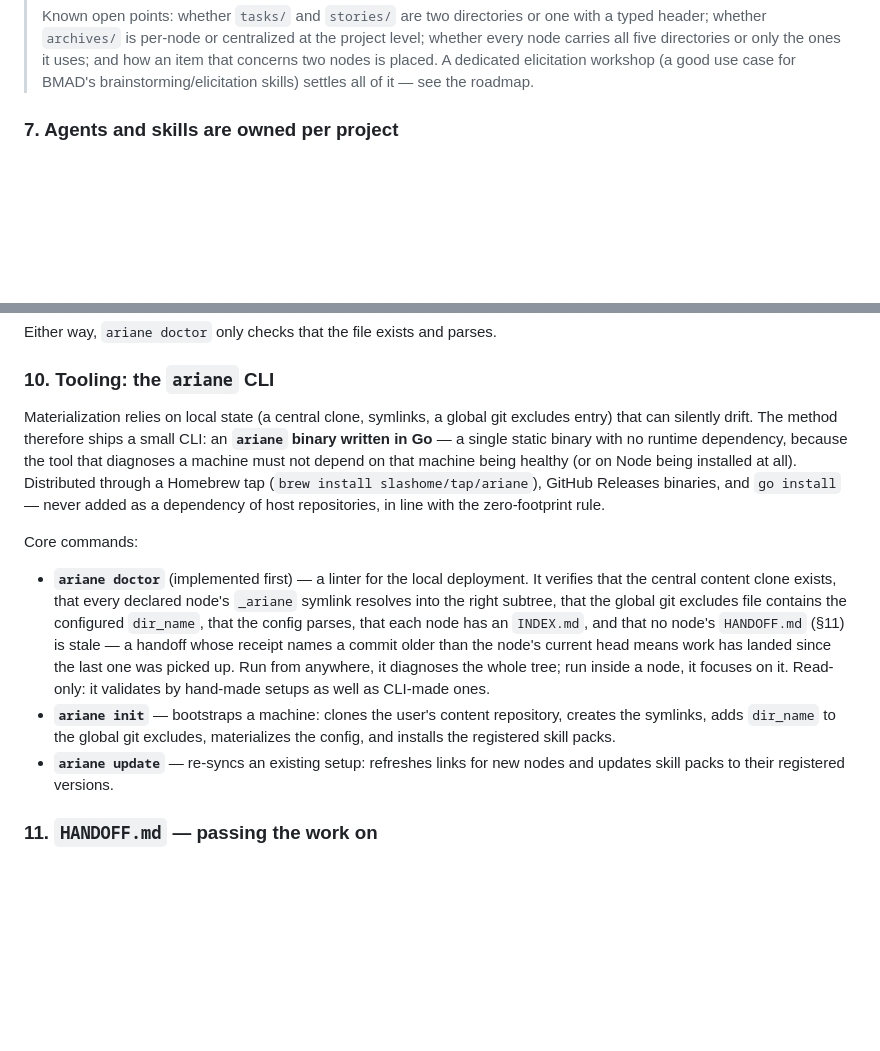
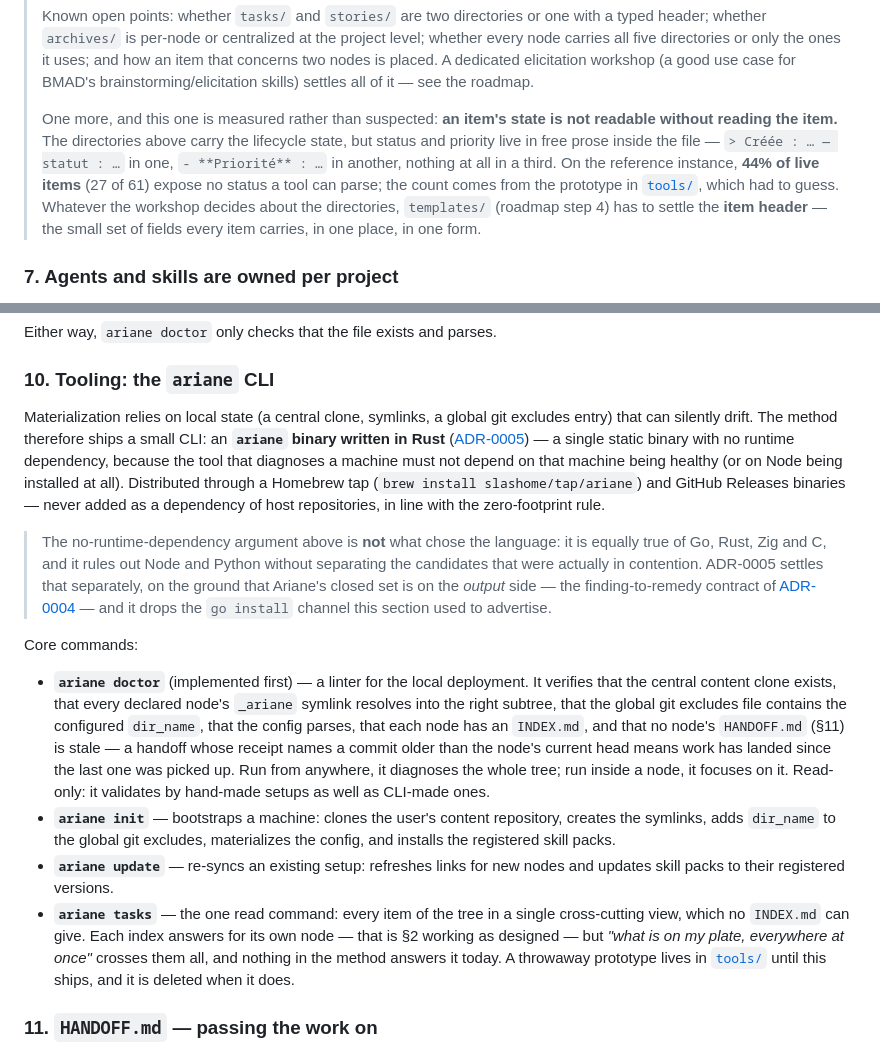
Before and after one commit to slashome/ariane, a Markdown page: PLAN.md, 2 parts joined by grey strips. Rendered like a GitHub page; blank space fills up the shorter version.

Commit message:
docs(plan): let §10 say Rust, name `ariane tasks`, and record the header gap
Three places where the plan lagged behind what has since been decided or
measured.

**§10 still said Go.** ADR-0005 chose Rust on 15 August and flagged the
plan as concerned, but the text was never updated -- so the founding
document and the decision log disagreed on the most visible fact about the
CLI. Anyone reading in order got Go. It also still advertised `go install`,
a channel ADR-0005 explicitly gives up.

The paragraph now also says what its own argument does *not* establish. "A
single static binary with no runtime dependency" reads like the reason for
the language, and it is not: it is equally true of Go, Rust, Zig and C. It
rules out Node and Python, nothing more. Leaving it as the visible
justification is how a settled question gets re-litigated by someone who
noticed the argument proves too much.

**`ariane tasks` is named.** Every `INDEX.md` answers for its own node --
§2 working as designed -- but "what is on my plate, everywhere at once"
crosses all of them, and nothing in the method answers it. A throwaway
prototype now lives in `tools/`, deleted when the command ships.

**§6 gains an open point that is measured, not suspected.** The lifecycle
directories carry an item's state, but its status and priority live in free
prose inside the file, in a different shape per file. On the reference
instance 44% of live items expose no status a tool can parse. That is an
argument for `templates/` settling the item header, and it is worth more
written down with its number than rediscovered later.

Co-Authored-By: Claude Opus 5 (1M context) <noreply@anthropic.com>

```diff
--- a/PLAN.md
+++ b/PLAN.md
@@ -61,6 +61,8 @@ Changing state means moving the file and updating the node's `INDEX.md`. Nothing
 > **Status: state of the art, not a decision.** The lifecycle above is transcribed from a project-management directory in production use, where it governs the work of many repositories at once. It is the one part of the method proven by daily practice rather than designed, and it is recorded here so that the step 2 workshop challenges something real instead of starting from a blank page — not because it is settled.
 >
 > Known open points: whether `tasks/` and `stories/` are two directories or one with a typed header; whether `archives/` is per-node or centralized at the project level; whether every node carries all five directories or only the ones it uses; and how an item that concerns two nodes is placed. A dedicated elicitation workshop (a good use case for BMAD's brainstorming/elicitation skills) settles all of it — see the roadmap.
+>
+> One more, and this one is measured rather than suspected: **an item's state is not readable without reading the item.** The directories above carry the lifecycle state, but status and priority live in free prose inside the file — `> Créée : … — statut : …` in one, `- **Priorité** : …` in another, nothing at all in a third. On the reference instance, **44% of live items** (27 of 61) expose no status a tool can parse; the count comes from the prototype in [`tools/`](tools/), which had to guess. Whatever the workshop decides about the directories, `templates/` (roadmap step 4) has to settle the **item header** — the small set of fields every item carries, in one place, in one form.
 
 ### 7. Agents and skills are owned per project
 
@@ -83,13 +85,16 @@ Either way, `ariane doctor` only checks that the file exists and parses.
 
 ### 10. Tooling: the `ariane` CLI
 
-Materialization relies on local state (a central clone, symlinks, a global git excludes entry) that can silently drift. The method therefore ships a small CLI: an **`ariane` binary written in Go** — a single static binary with no runtime dependency, because the tool that diagnoses a machine must not depend on that machine being healthy (or on Node being installed at all). Distributed through a Homebrew tap (`brew install slashome/tap/ariane`), GitHub Releases binaries, and `go install` — never added as a dependency of host repositories, in line with the zero-footprint rule.
+Materialization relies on local state (a central clone, symlinks, a global git excludes entry) that can silently drift. The method therefore ships a small CLI: an **`ariane` binary written in Rust** ([ADR-0005](docs/adr/0005-write-ariane-in-rust.md)) — a single static binary with no runtime dependency, because the tool that diagnoses a machine must not depend on that machine being healthy (or on Node being installed at all). Distributed through a Homebrew tap (`brew install slashome/tap/ariane`) and GitHub Releases binaries — never added as a dependency of host repositories, in line with the zero-footprint rule.
+
+> The no-runtime-dependency argument above is **not** what chose the language: it is equally true of Go, Rust, Zig and C, and it rules out Node and Python without separating the candidates that were actually in contention. ADR-0005 settles that separately, on the ground that Ariane's closed set is on the *output* side — the finding-to-remedy contract of [ADR-0004](docs/adr/0004-write-or-judge.md) — and it drops the `go install` channel this section used to advertise.
 
 Core commands:
 
 - **`ariane doctor`** (implemented first) — a linter for the local deployment. It verifies that the central content clone exists, that every declared node's `_ariane` symlink resolves into the right subtree, that the global git excludes file contains the configured `dir_name`, that the config parses, that each node has an `INDEX.md`, and that no node's `HANDOFF.md` (§11) is stale — a handoff whose receipt names a commit older than the node's current head means work has landed since the last one was picked up. Run from anywhere, it diagnoses the whole tree; run inside a node, it focuses on it. Read-only: it validates by hand-made setups as well as CLI-made ones.
 - **`ariane init`** — bootstraps a machine: clones the user's content repository, creates the symlinks, adds `dir_name` to the global git excludes, materializes the config, and installs the registered skill packs.
 - **`ariane update`** — re-syncs an existing setup: refreshes links for new nodes and updates skill packs to their registered versions.
+- **`ariane tasks`** — the one read command: every item of the tree in a single cross-cutting view, which no `INDEX.md` can give. Each index answers for its own node — that is §2 working as designed — but *"what is on my plate, everywhere at once"* crosses them all, and nothing in the method answers it today. A throwaway prototype lives in [`tools/`](tools/) until this ships, and it is deleted when it does.
 
 ### 11. `HANDOFF.md` — passing the work on
 
```
